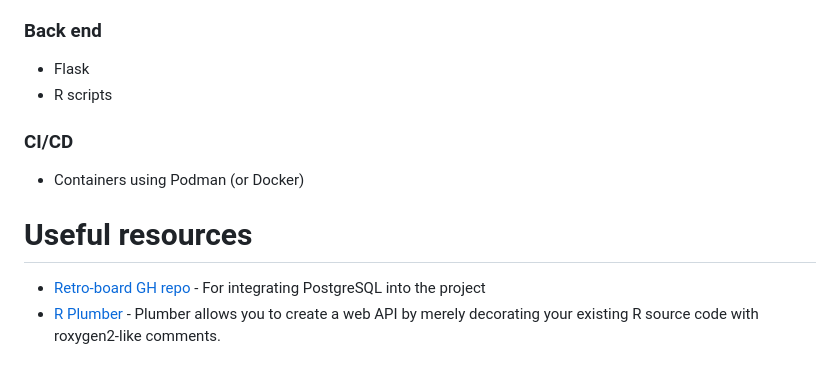
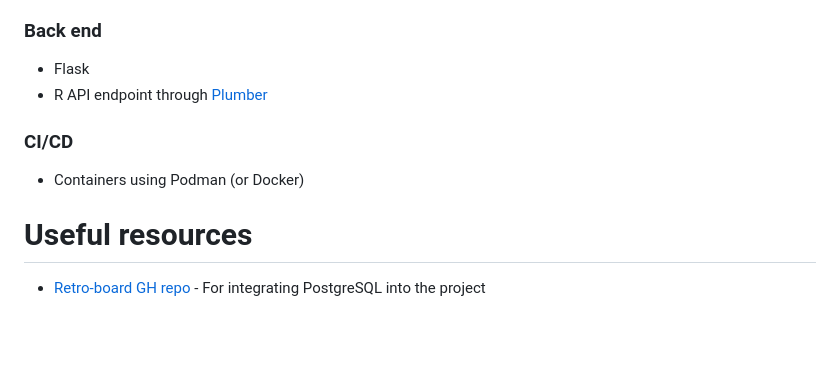
Before and after one commit to PetrCala/maive-ui, a Markdown page: README.md, the part around the change. GitHub-like rendering; blank space fills up the shorter version.

```diff
--- a/README.md
+++ b/README.md
@@ -82,7 +82,7 @@ There are several pre-defined node scripts which should help you work with image
 ### Back end
 
 - Flask
-- R scripts
+- R API endpoint through [Plumber](https://www.rplumber.io)
 
 ### CI/CD
 
@@ -91,4 +91,3 @@ There are several pre-defined node scripts which should help you work with image
 # Useful resources
 
 - [Retro-board GH repo](https://github.com/antoinejaussoin/retro-board/blob/develop/docker-compose.yml) - For integrating PostgreSQL into the project
-- [R Plumber](https://github.com/rstudio/cheatsheets/blob/main/plumber.pdf) - Plumber allows you to create a web API by merely decorating your existing R source code with roxygen2-like comments.
```
